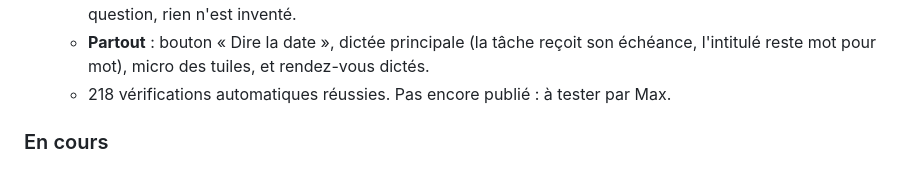
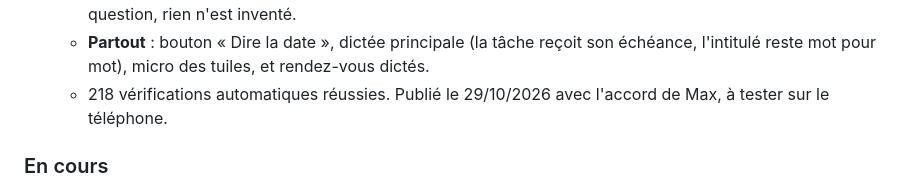
Before and after one commit to maxlavegie-dev/cap, a Markdown page: JOURNAL_DE_BORD.md, the part around the change. Rendered like a GitHub page.

Commit message:
Journal : Lot 5 demande 1 publiée

```diff
--- a/JOURNAL_DE_BORD.md
+++ b/JOURNAL_DE_BORD.md
@@ -68,7 +68,7 @@ Ce fichier dit à tout moment où en est le projet. Il est mis à jour après ch
   - **Nouveau moteur de dates** (`comprendre_dates.js`) : dans N jours, semaines, mois ou ans (même jour de la semaine pour les semaines) ; « vendredi dans deux semaines » ; « lundi en huit », « mardi en quinze » ; « la semaine prochaine, mercredi » ; « le premier lundi du mois prochain », « le dernier vendredi de novembre » ; fin du mois, du mois prochain, de l'année ; après-demain ; dates en chiffres ou en lettres.
   - **Pas de devinette** : si deux dates sont possibles (« jeudi » dit un jeudi, « vendredi prochain » dit un jeudi, « dans 8 jours », « fin de semaine »), Cap pose une question avec deux gros boutons. Si Max ferme la question, rien n'est inventé.
   - **Partout** : bouton « Dire la date », dictée principale (la tâche reçoit son échéance, l'intitulé reste mot pour mot), micro des tuiles, et rendez-vous dictés.
-  - 218 vérifications automatiques réussies. Pas encore publié : à tester par Max.
+  - 218 vérifications automatiques réussies. Publié le 29/10/2026 avec l'accord de Max, à tester sur le téléphone.
 
 ### En cours
 - Lot 5, demande 1 (dates) : construite, à tester par Max. Ensuite, demande 2 (dictée dans une catégorie à sous-catégories, avec « À classer »), puis demande 3 (« + Ajouter » et « Modifier » dans les écrans de choix de catégorie), une à la fois.
```
